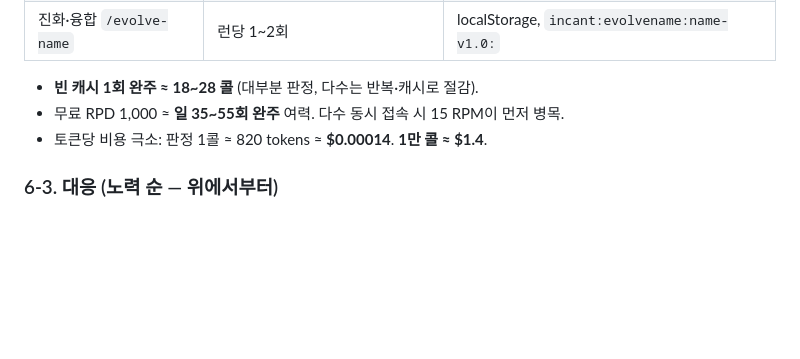
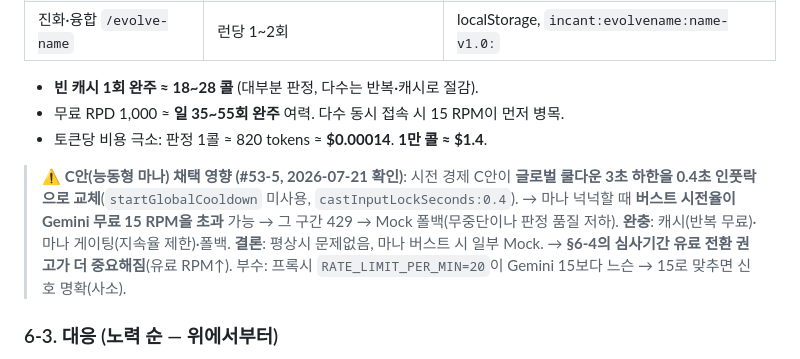
Before and after one commit to jaepaly/NHN-Project, a Markdown page: docs/SUBMISSION_PLAN.md, the part around the change. GitHub-like rendering; blank space fills up the shorter version.

Commit message:
docs(R2): C안 시전 케이던스의 API 영향 §6 반영 (#53-5)
- 쿨다운 3초→0.4초 인풋락으로 버스트 시 15 RPM 초과 가능→Mock 폴백
- 완충(캐시·마나게이팅·폴백) + 유료전환 권고 강화

Co-Authored-By: Claude Opus 4.8 <noreply@anthropic.com>

```diff
--- a/docs/SUBMISSION_PLAN.md
+++ b/docs/SUBMISSION_PLAN.md
@@ -92,6 +92,8 @@
 - 무료 RPD 1,000 ≈ **일 35~55회 완주** 여력. 다수 동시 접속 시 15 RPM이 먼저 병목.
 - 토큰당 비용 극소: 판정 1콜 ≈ 820 tokens ≈ **$0.00014**. **1만 콜 ≈ $1.4**.
 
+> **⚠️ C안(능동형 마나) 채택 영향 (#53-5, 2026-07-21 확인)**: 시전 경제 C안이 **글로벌 쿨다운 3초 하한을 0.4초 인풋락으로 교체**(`startGlobalCooldown` 미사용, `castInputLockSeconds:0.4`). → 마나 넉넉할 때 **버스트 시전율이 Gemini 무료 15 RPM을 초과** 가능 → 그 구간 429 → Mock 폴백(무중단이나 판정 품질 저하). **완충**: 캐시(반복 무료)·마나 게이팅(지속율 제한)·폴백. **결론**: 평상시 문제없음, 마나 버스트 시 일부 Mock. → **§6-4의 심사기간 유료 전환 권고가 더 중요해짐**(유료 RPM↑). 부수: 프록시 `RATE_LIMIT_PER_MIN=20`이 Gemini 15보다 느슨 → 15로 맞추면 신호 명확(사소).
+
 ### 6-3. 대응 (노력 순 — 위에서부터)
 1. **이미 내장 (코드 0 변경)**: localStorage 캐시 + 2.5초 타임아웃 폴백 + MockJudge. **429여도 게임 무중단**(판정 품질만 저하). ← 최소 안전망 확보됨.
 2. **캐시 프리워밍**: 영상·시연용 대표 코퍼스를 사전 판정해 캐시 시드 → 흔한 입력은 호출 0. (심사 직전 `snapshot:quality` 계열로 워밍)
```
